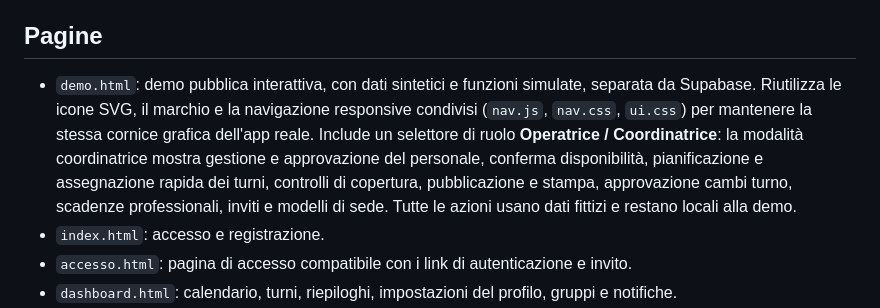
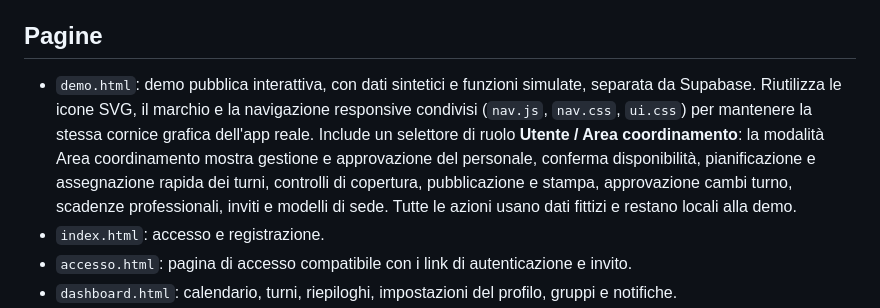
Before and after one commit to luiginva97/NaNo-Shift, a Markdown page: README.md, the part around the change. Rendered like a GitHub page.

Commit message:
Document neutral demo mode labels

```diff
--- a/README.md
+++ b/README.md
@@ -3,7 +3,7 @@
 Applicazione web per la gestione personale dei turni e la condivisione dei turni con gruppi di colleghi.
 
 ## Pagine
-- `demo.html`: demo pubblica interattiva, con dati sintetici e funzioni simulate, separata da Supabase. Riutilizza le icone SVG, il marchio e la navigazione responsive condivisi (`nav.js`, `nav.css`, `ui.css`) per mantenere la stessa cornice grafica dell'app reale. Include un selettore di ruolo **Operatrice / Coordinatrice**: la modalità coordinatrice mostra gestione e approvazione del personale, conferma disponibilità, pianificazione e assegnazione rapida dei turni, controlli di copertura, pubblicazione e stampa, approvazione cambi turno, scadenze professionali, inviti e modelli di sede. Tutte le azioni usano dati fittizi e restano locali alla demo.
+- `demo.html`: demo pubblica interattiva, con dati sintetici e funzioni simulate, separata da Supabase. Riutilizza le icone SVG, il marchio e la navigazione responsive condivisi (`nav.js`, `nav.css`, `ui.css`) per mantenere la stessa cornice grafica dell'app reale. Include un selettore di ruolo **Utente / Area coordinamento**: la modalità Area coordinamento mostra gestione e approvazione del personale, conferma disponibilità, pianificazione e assegnazione rapida dei turni, controlli di copertura, pubblicazione e stampa, approvazione cambi turno, scadenze professionali, inviti e modelli di sede. Tutte le azioni usano dati fittizi e restano locali alla demo.
 - `index.html`: accesso e registrazione.
 - `accesso.html`: pagina di accesso compatibile con i link di autenticazione e invito.
 - `dashboard.html`: calendario, turni, riepiloghi, impostazioni del profilo, gruppi e notifiche.
```
